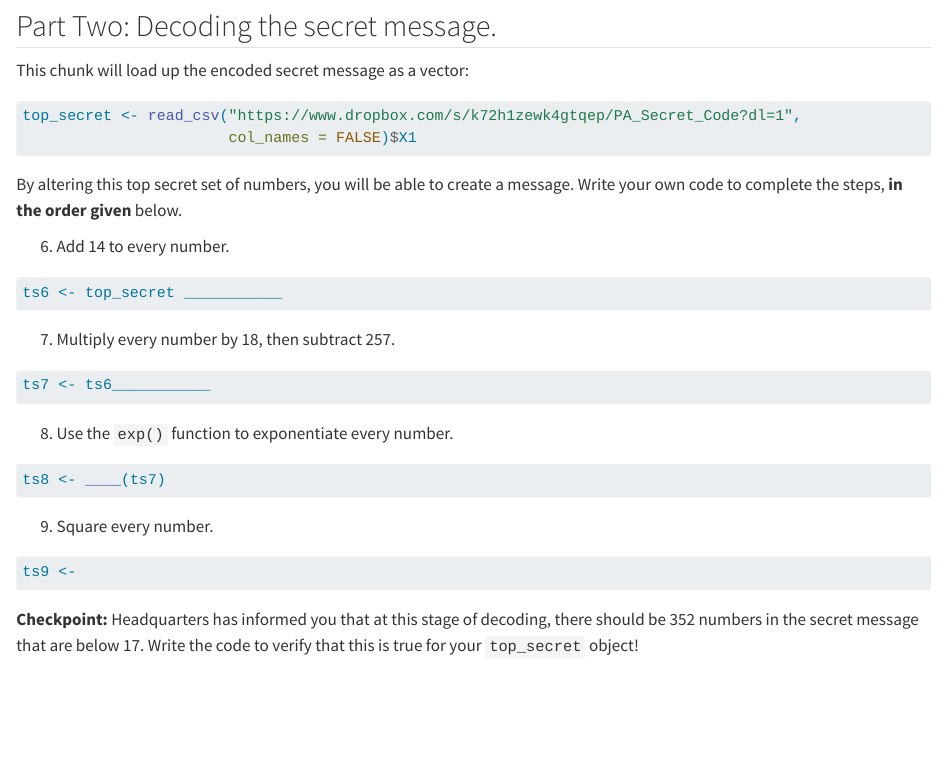
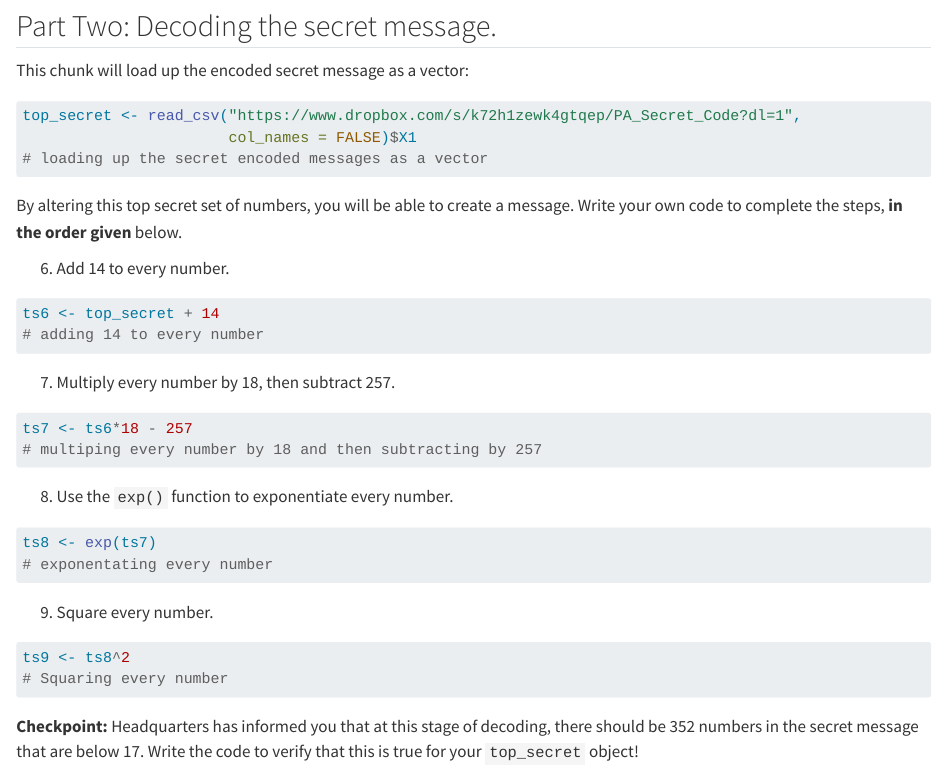
Before and after one commit to jorganista18/pa-2-code-breaking, a Quarto document (pa2-base-r-vc.qmd): the page in a window 1100 px wide, from 1990 px down. Rendered offline with R 4.5, knitr and Pandoc in place of Quarto, with nearby package versions; drawn as R Markdown's standard HTML page in place of the format the file asks for.

Commit message:
Part 2 Labeling and Committing Finished

````diff
--- a/pa2-base-r-vc.qmd
+++ b/pa2-base-r-vc.qmd
@@ -112,10 +112,10 @@ my_symbols$num <- 1:len
 This chunk will load up the encoded secret message as a vector:
 
 ```{r}
-
+#| label: loading-up-the-encoded-message
 top_secret <- read_csv("https://www.dropbox.com/s/k72h1zewk4gtqep/PA_Secret_Code?dl=1",
                        col_names = FALSE)$X1
-
+# loading up the secret encoded messages as a vector
 ```
 
 By altering this top secret set of numbers, you will be able to create a message. Write your own code to complete the steps, **in the order given** below.
@@ -123,29 +123,33 @@ By altering this top secret set of numbers, you will be able to create a message
 6.  Add 14 to every number.
 
 ```{r}
-
-ts6 <- top_secret ___________
-
+#| label: Adding-14-to-every-number
+ts6 <- top_secret + 14
+# adding 14 to every number
 ```
 
 7.  Multiply every number by 18, then subtract 257.
 
 ```{r}
-
-ts7 <- ts6___________
-
+#| label: multiply-and-subtract
+ts7 <- ts6*18 - 257
+# multiping every number by 18 and then subtracting by 257
 ```
 
 8.  Use the `exp()` function to exponentiate every number.
 
 ```{r}
-ts8 <- ____(ts7)
+#| label: Exponentiating-every-number
+ts8 <- exp(ts7)
+# exponentating every number
 ```
 
 9.  Square every number.
 
 ```{r}
-ts9 <-
+#| label: Squaring-every-number
+ts9 <- ts8^2
+# Squaring every number
 ```
 
 **Checkpoint:** Headquarters has informed you that at this stage of decoding, there should be 352 numbers in the secret message that are below 17. Write the code to verify that this is true for your `top_secret` object!
````
